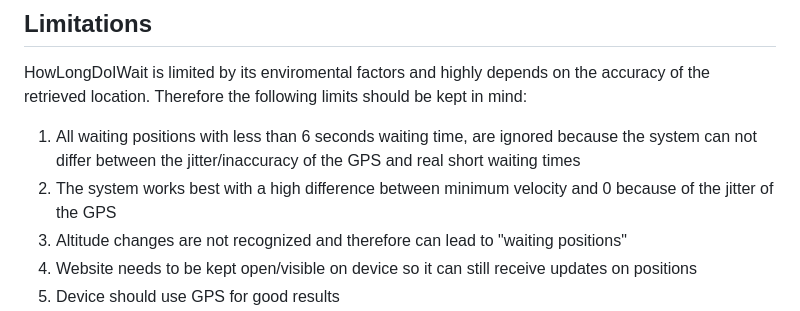
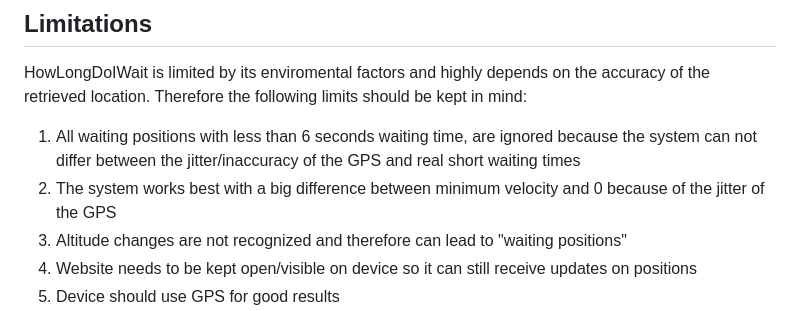
Before and after one commit to rm1718/rm1718.github.io, a Markdown page: README.md, the part around the change. GitHub-like rendering.

```diff
--- a/README.md
+++ b/README.md
@@ -40,7 +40,7 @@ HowLongDoIWait is limited by its enviromental factors and highly depends on the
 limits should be kept in mind:
 1. All waiting positions with less than 6 seconds waiting time, are ignored because the
 system can not differ between the jitter/inaccuracy of the GPS and real short waiting times
-2. The system works best with a high difference between minimum velocity and 0 because of the jitter of the GPS
+2. The system works best with a big difference between minimum velocity and 0 because of the jitter of the GPS
 3. Altitude changes are not recognized and therefore can lead to "waiting positions"
 4. Website needs to be kept open/visible on device so it can still receive updates on positions
 5. Device should use GPS for good results
```
